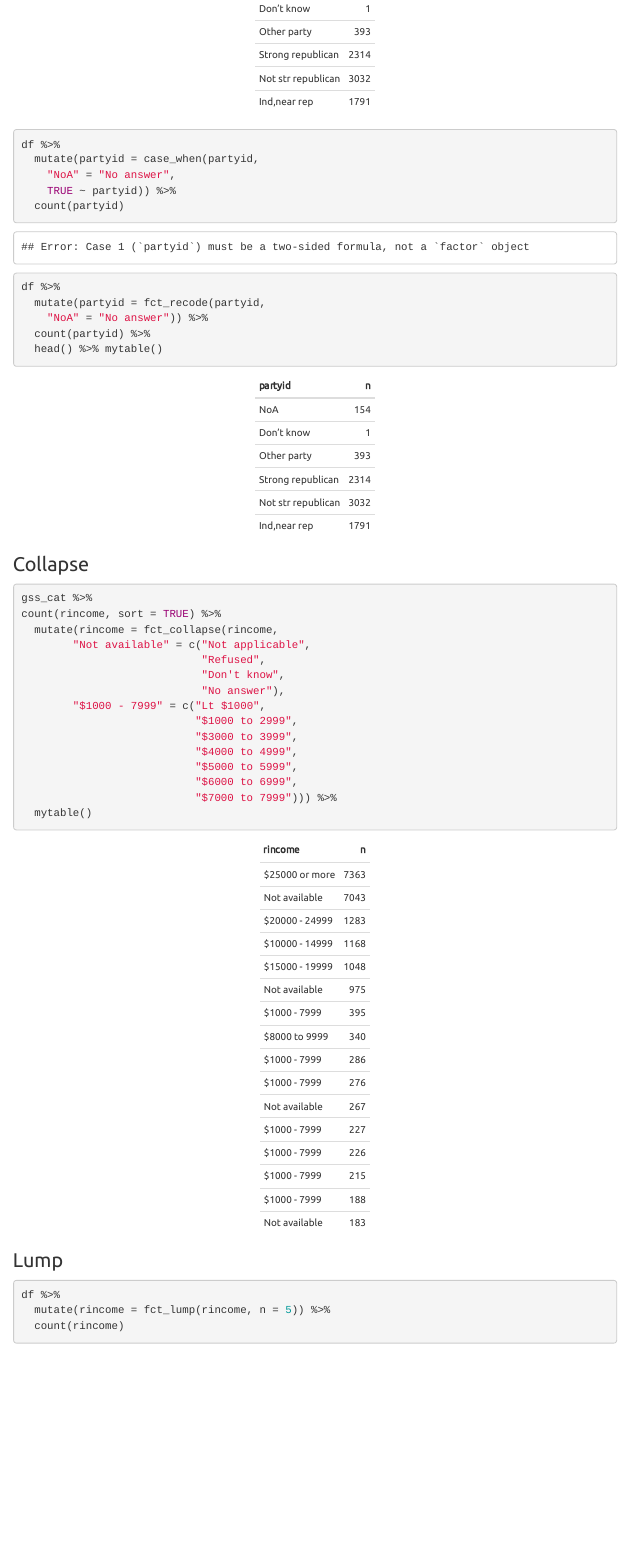
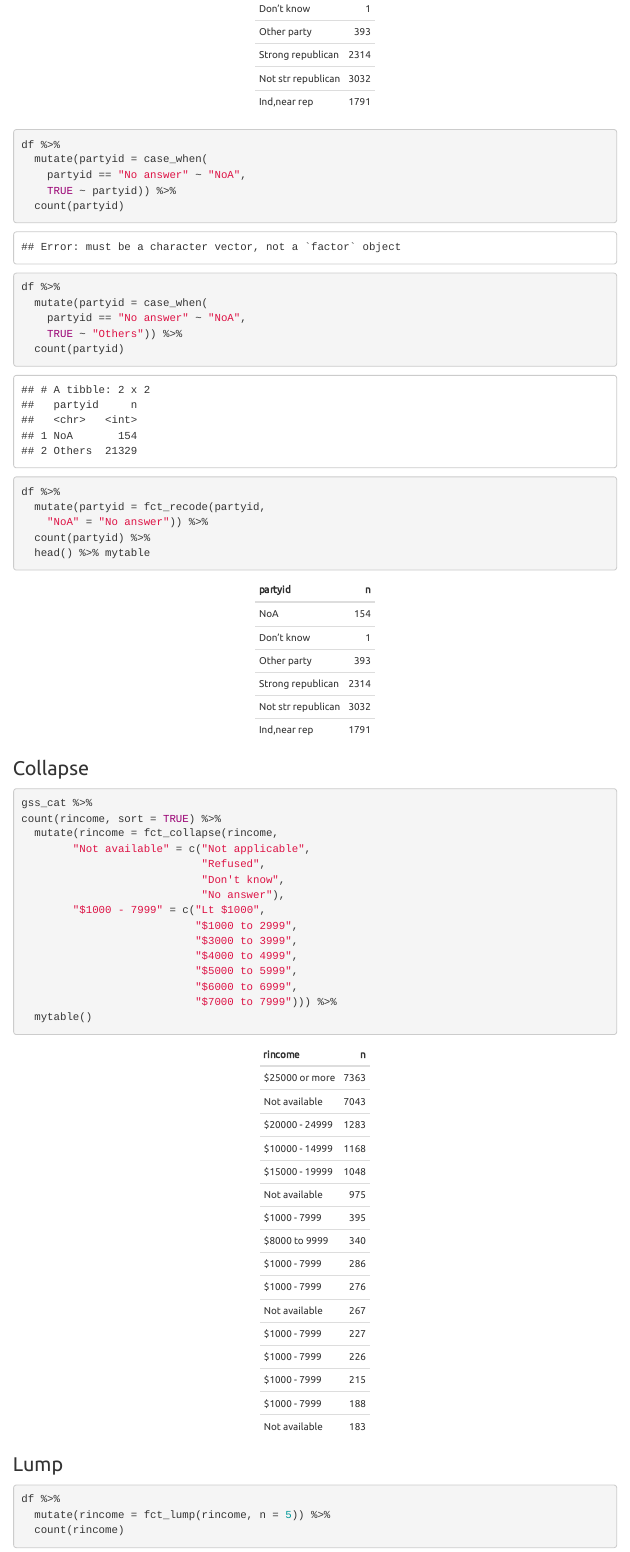
Before and after one commit to palolili23/r4ds_study, an R Markdown document (chap15.Rmd): the page in a window 1100 px wide, from 12410 px down. The pictures show the output file chap15.html that the author committed with the source, opened offline; menus at the side of the page are left out.

Commit message:
case_when bug

````diff
--- a/chap15.Rmd
+++ b/chap15.Rmd
@@ -224,9 +224,15 @@ df %>%
   head() %>% mytable()
 
 df %>%
-  mutate(partyid = case_when(partyid,
-    "NoA" = "No answer",
+  mutate(partyid = case_when(
+    partyid == "No answer" ~ "NoA",
     TRUE ~ partyid)) %>%
+  count(partyid)
+
+df %>%
+  mutate(partyid = case_when(
+    partyid == "No answer" ~ "NoA",
+    TRUE ~ "Others")) %>%
   count(partyid)
 ```
 
````
Also changed, not shown: chap15.html, chap15.Rmd (4 more changed lines).
